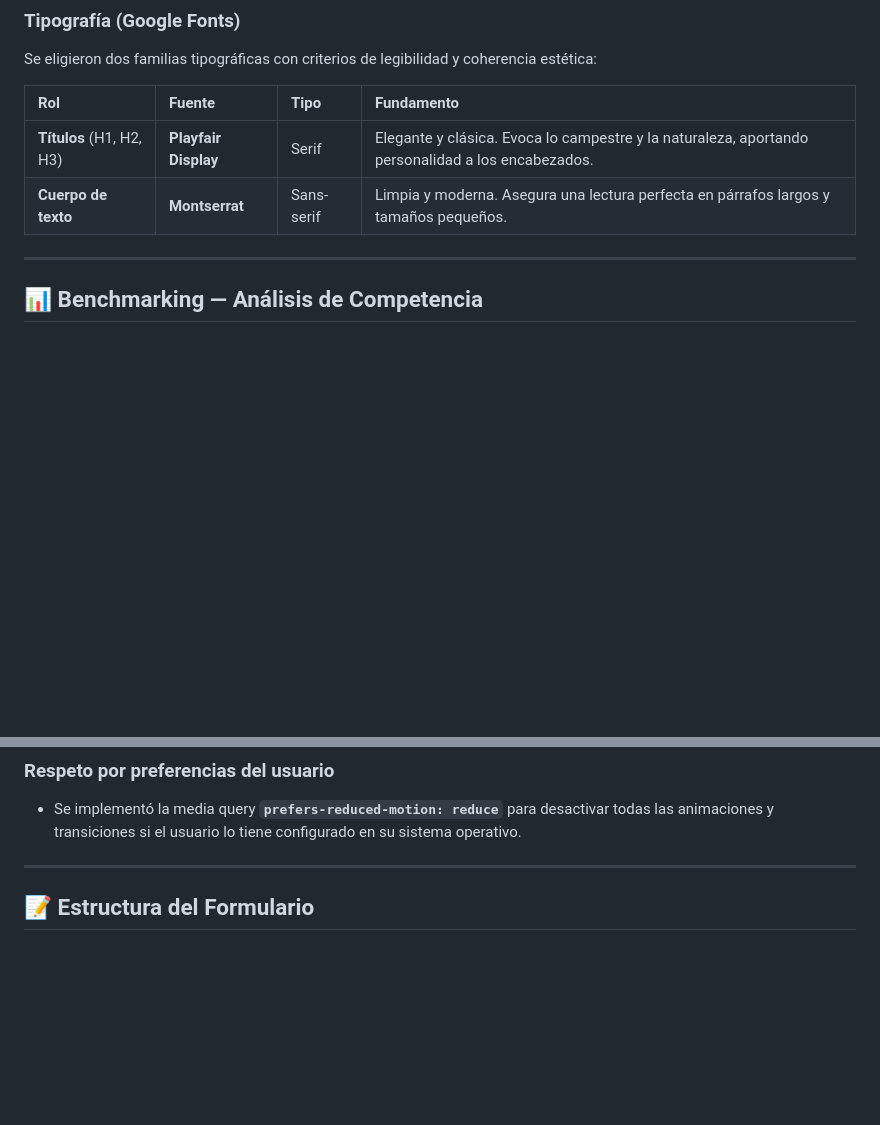
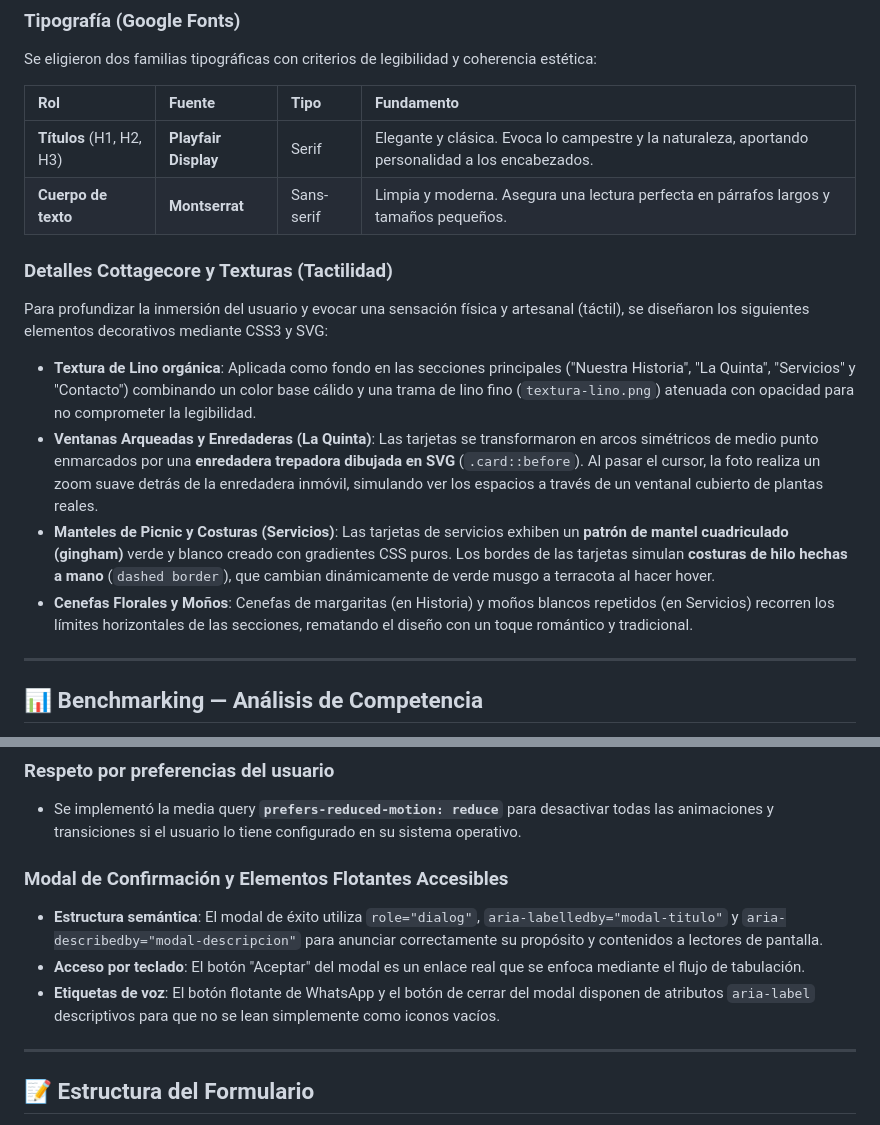
Before and after one commit to Mirkoalvarez/Quinta_Don_Julio, a Markdown page: README.md, 2 parts joined by grey strips. Rendered like a GitHub page; blank space fills up the shorter version.

```diff
--- a/README.md
+++ b/README.md
@@ -58,6 +58,15 @@ Se eligieron dos familias tipográficas con criterios de legibilidad y coherenci
 |:----|:-------|:-----|:-----------|
 | **Títulos** (H1, H2, H3) | **Playfair Display** | Serif | Elegante y clásica. Evoca lo campestre y la naturaleza, aportando personalidad a los encabezados. |
 | **Cuerpo de texto** | **Montserrat** | Sans-serif | Limpia y moderna. Asegura una lectura perfecta en párrafos largos y tamaños pequeños. |
+
+### Detalles Cottagecore y Texturas (Tactilidad)
+
+Para profundizar la inmersión del usuario y evocar una sensación física y artesanal (táctil), se diseñaron los siguientes elementos decorativos mediante CSS3 y SVG:
+
+-   **Textura de Lino orgánica**: Aplicada como fondo en las secciones principales ("Nuestra Historia", "La Quinta", "Servicios" y "Contacto") combinando un color base cálido y una trama de lino fino (`textura-lino.png`) atenuada con opacidad para no comprometer la legibilidad.
+-   **Ventanas Arqueadas y Enredaderas (La Quinta)**: Las tarjetas se transformaron en arcos simétricos de medio punto enmarcados por una **enredadera trepadora dibujada en SVG** (`.card::before`). Al pasar el cursor, la foto realiza un zoom suave detrás de la enredadera inmóvil, simulando ver los espacios a través de un ventanal cubierto de plantas reales.
+-   **Manteles de Picnic y Costuras (Servicios)**: Las tarjetas de servicios exhiben un **patrón de mantel cuadriculado (gingham)** verde y blanco creado con gradientes CSS puros. Los bordes de las tarjetas simulan **costuras de hilo hechas a mano** (`dashed border`), que cambian dinámicamente de verde musgo a terracota al hacer hover.
+-   **Cenefas Florales y Moños**: Cenefas de margaritas (en Historia) y moños blancos repetidos (en Servicios) recorren los límites horizontales de las secciones, rematando el diseño con un toque romántico y tradicional.
 
 ---
 
@@ -216,6 +234,11 @@ El texto oscuro (`#2F3E33`) sobre el fondo crema (`#FDFBF7`) cumple con las **no
 ### Respeto por preferencias del usuario
 - Se implementó la media query **`prefers-reduced-motion: reduce`** para desactivar todas las animaciones y transiciones si el usuario lo tiene configurado en su sistema operativo.
 
+### Modal de Confirmación y Elementos Flotantes Accesibles
+- **Estructura semántica**: El modal de éxito utiliza `role="dialog"`, `aria-labelledby="modal-titulo"` y `aria-describedby="modal-descripcion"` para anunciar correctamente su propósito y contenidos a lectores de pantalla.
+- **Acceso por teclado**: El botón "Aceptar" del modal es un enlace real que se enfoca mediante el flujo de tabulación.
+- **Etiquetas de voz**: El botón flotante de WhatsApp y el botón de cerrar del modal disponen de atributos `aria-label` descriptivos para que no se lean simplemente como iconos vacíos.
+
 ---
 
 ## 📝 Estructura del Formulario
```
Also changed, not shown: other parts of README.md (+56 -40 lines).
